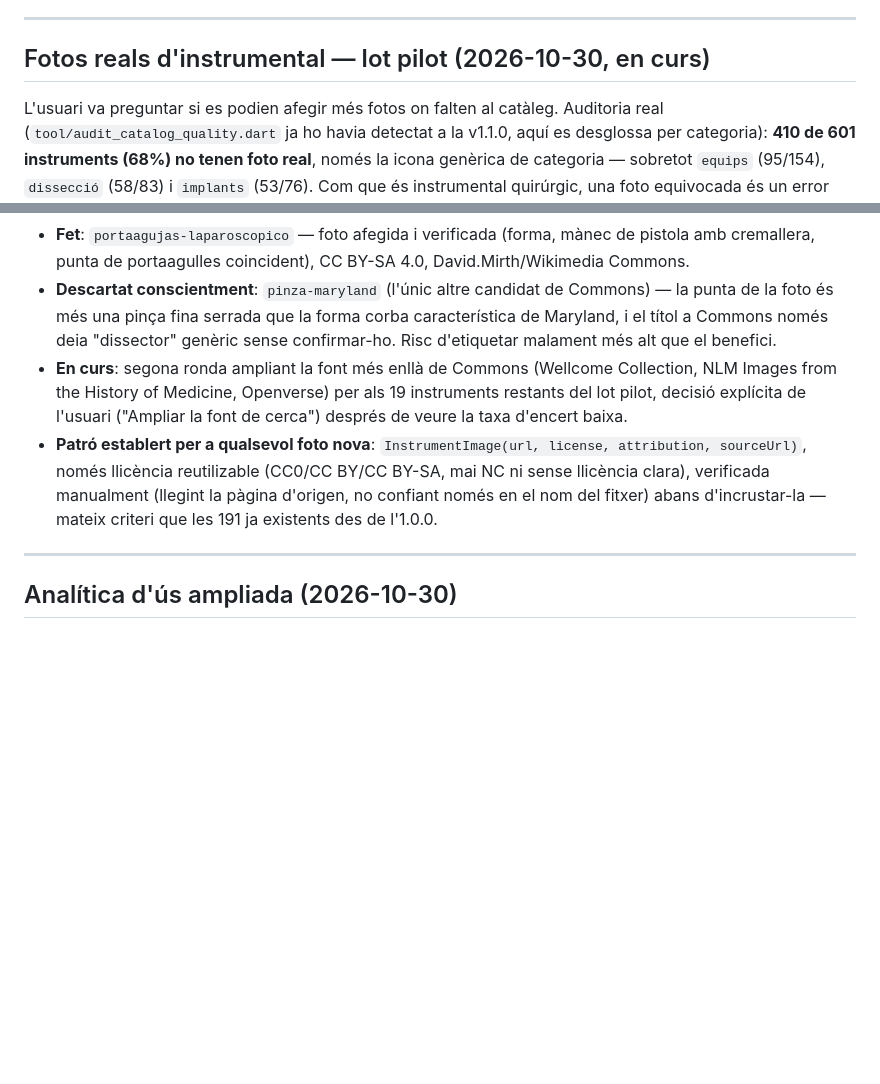
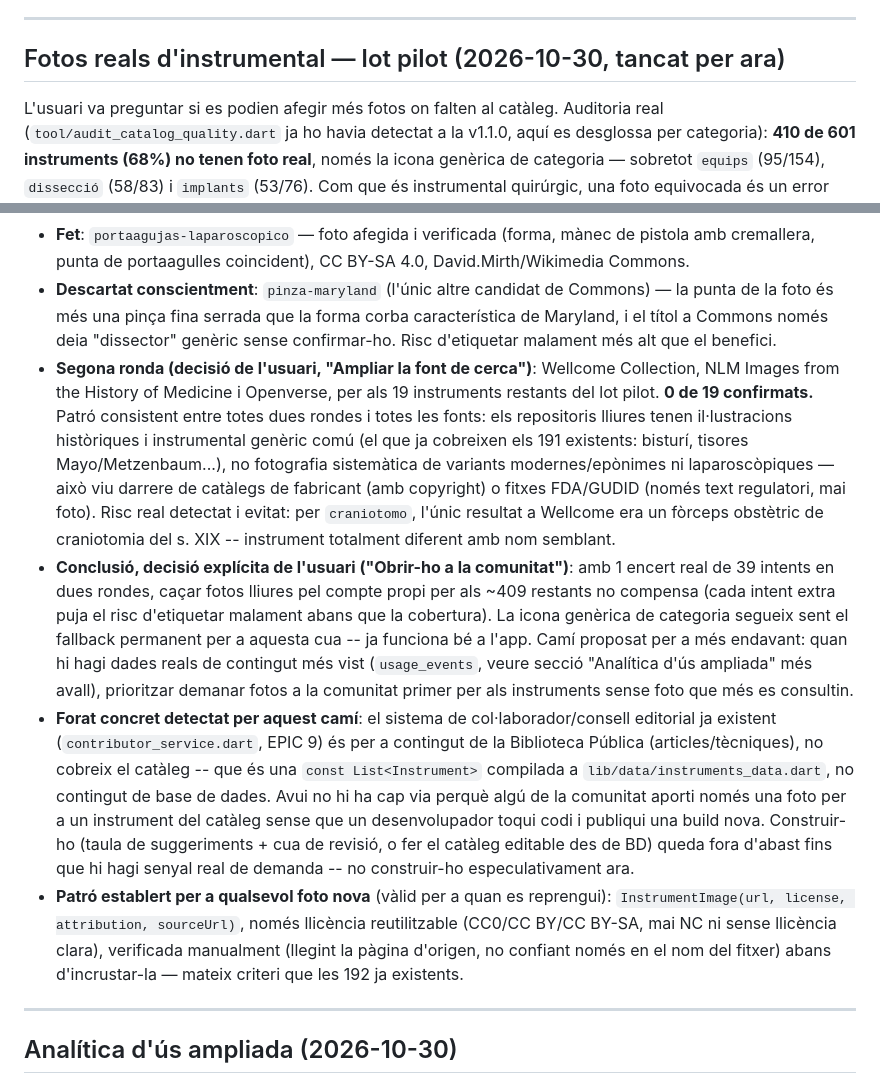
Before and after one commit to mikeyoshio/Instriq, a Markdown page: docs/BACKLOG.md, 2 parts joined by grey strips. Rendered like a GitHub page; blank space fills up the shorter version.

Commit message:
Tancament del lot pilot de fotos d'instrumental: 1 de 39, obert a la comunitat mes endavant
Segona ronda (Wellcome Collection, NLM, Openverse) per als 19
instruments restants del lot pilot -- 0 confirmats. Mateix patro a
totes dues rondes i totes les fonts: els repositoris lliures tenen
instrumental generic classic (ja cobert pels 191 existents) i
il·lustracions historiques, no fotografia sistematica de variants
modernes/eponimes/laparoscopiques -- aixo viu darrere de catalegs de
fabricant (copyright) o fitxes FDA/GUDID (nomes text). Risc real
evitat: per craniotomo, l'unic resultat era un forceps obstetric del
s. XIX amb nom semblant pero instrument totalment diferent.

Amb 1 encert real de 39 intents, es tanca la cacera activa -- la icona
de categoria segueix de fallback per als ~409 restants, ja funciona be
a l'app. Decisio explicita de l'usuari: obrir-ho a la comunitat mes
endavant, prioritzant pels instruments mes consultats quan hi hagi
dades reals d'us (lliga amb l'analitica d'us ampliada d'aquesta
mateixa sessio). Forat detectat: el sistema de col·laborador existent
(EPIC 9, contributor_service.dart) es per a la Biblioteca Publica, no
cobreix el cataleg -- es una const List<Instrument> compilada, no
contingut de BD. No construit ara, sense senyal real de demanda.

Nomes documentacio, cap canvi de codi.

Co-Authored-By: Claude Sonnet 5 <noreply@anthropic.com>

```diff
--- a/docs/BACKLOG.md
+++ b/docs/BACKLOG.md
@@ -32,15 +32,17 @@ Auditoria en 5 dimensions (producte, qualitat tècnica, seguretat/privacitat, ac
 
 ---
 
-## Fotos reals d'instrumental — lot pilot (2026-10-30, en curs)
+## Fotos reals d'instrumental — lot pilot (2026-10-30, tancat per ara)
 
 L'usuari va preguntar si es podien afegir més fotos on falten al catàleg. Auditoria real (`tool/audit_catalog_quality.dart` ja ho havia detectat a la v1.1.0, aquí es desglossa per categoria): **410 de 601 instruments (68%) no tenen foto real**, només la icona genèrica de categoria — sobretot `equips` (95/154), `dissecció` (58/83) i `implants` (53/76). Com que és instrumental quirúrgic, una foto equivocada és un error real (confon a qui l'usa per identificar material), així que l'usuari va triar explícitament "Lot pilot + revisió" en comptes d'anar en massa sense comprovar cada foto.
 
 * **Troballa clau**: Wikimedia Commons té molt poca cobertura d'instrumental amb nom propi ben etiquetat — retractors epònims (Richardson, Gelpi, Hohmann) retornen persones homònimes, no l'instrument. Primera ronda (només Commons, 20 instruments genèrics triats a propòsit, evitant sistemes robòtics/de marca): **1 de 20 confirmat amb confiança real**.
 * **Fet**: `portaagujas-laparoscopico` — foto afegida i verificada (forma, mànec de pistola amb cremallera, punta de portaagulles coincident), CC BY-SA 4.0, David.Mirth/Wikimedia Commons.
 * **Descartat conscientment**: `pinza-maryland` (l'únic altre candidat de Commons) — la punta de la foto és més una pinça fina serrada que la forma corba característica de Maryland, i el títol a Commons només deia "dissector" genèric sense confirmar-ho. Risc d'etiquetar malament més alt que el benefici.
-* **En curs**: segona ronda ampliant la font més enllà de Commons (Wellcome Collection, NLM Images from the History of Medicine, Openverse) per als 19 instruments restants del lot pilot, decisió explícita de l'usuari ("Ampliar la font de cerca") després de veure la taxa d'encert baixa.
-* **Patró establert per a qualsevol foto nova**: `InstrumentImage(url, license, attribution, sourceUrl)`, només llicència reutilizable (CC0/CC BY/CC BY-SA, mai NC ni sense llicència clara), verificada manualment (llegint la pàgina d'origen, no confiant només en el nom del fitxer) abans d'incrustar-la — mateix criteri que les 191 ja existents des de l'1.0.0.
+* **Segona ronda (decisió de l'usuari, "Ampliar la font de cerca")**: Wellcome Collection, NLM Images from the History of Medicine i Openverse, per als 19 instruments restants del lot pilot. **0 de 19 confirmats.** Patró consistent entre totes dues rondes i totes les fonts: els repositoris lliures tenen il·lustracions històriques i instrumental genèric comú (el que ja cobreixen els 191 existents: bisturí, tisores Mayo/Metzenbaum...), no fotografia sistemàtica de variants modernes/epònimes ni laparoscòpiques — això viu darrere de catàlegs de fabricant (amb copyright) o fitxes FDA/GUDID (només text regulatori, mai foto). Risc real detectat i evitat: per `craniotomo`, l'únic resultat a Wellcome era un fòrceps obstètric de craniotomia del s. XIX -- instrument totalment diferent amb nom semblant.
+* **Conclusió, decisió explícita de l'usuari ("Obrir-ho a la comunitat")**: amb 1 encert real de 39 intents en dues rondes, caçar fotos lliures pel compte propi per als ~409 restants no compensa (cada intent extra puja el risc d'etiquetar malament abans que la cobertura). La icona genèrica de categoria segueix sent el fallback permanent per a aquesta cua -- ja funciona bé a l'app. Camí proposat per a més endavant: quan hi hagi dades reals de contingut més vist (`usage_events`, veure secció "Analítica d'ús ampliada" més avall), prioritzar demanar fotos a la comunitat primer per als instruments sense foto que més es consultin.
+* **Forat concret detectat per aquest camí**: el sistema de col·laborador/consell editorial ja existent (`contributor_service.dart`, EPIC 9) és per a contingut de la Biblioteca Pública (articles/tècniques), no cobreix el catàleg -- que és una `const List<Instrument>` compilada a `lib/data/instruments_data.dart`, no contingut de base de dades. Avui no hi ha cap via perquè algú de la comunitat aporti només una foto per a un instrument del catàleg sense que un desenvolupador toqui codi i publiqui una build nova. Construir-ho (taula de suggeriments + cua de revisió, o fer el catàleg editable des de BD) queda fora d'abast fins que hi hagi senyal real de demanda -- no construir-ho especulativament ara.
+* **Patró establert per a qualsevol foto nova** (vàlid per a quan es reprengui): `InstrumentImage(url, license, attribution, sourceUrl)`, només llicència reutilitzable (CC0/CC BY/CC BY-SA, mai NC ni sense llicència clara), verificada manualment (llegint la pàgina d'origen, no confiant només en el nom del fitxer) abans d'incrustar-la — mateix criteri que les 192 ja existents.
 
 ---
 
```
Also changed, not shown: docs/CHANGELOG.md (+2 -0 lines).
